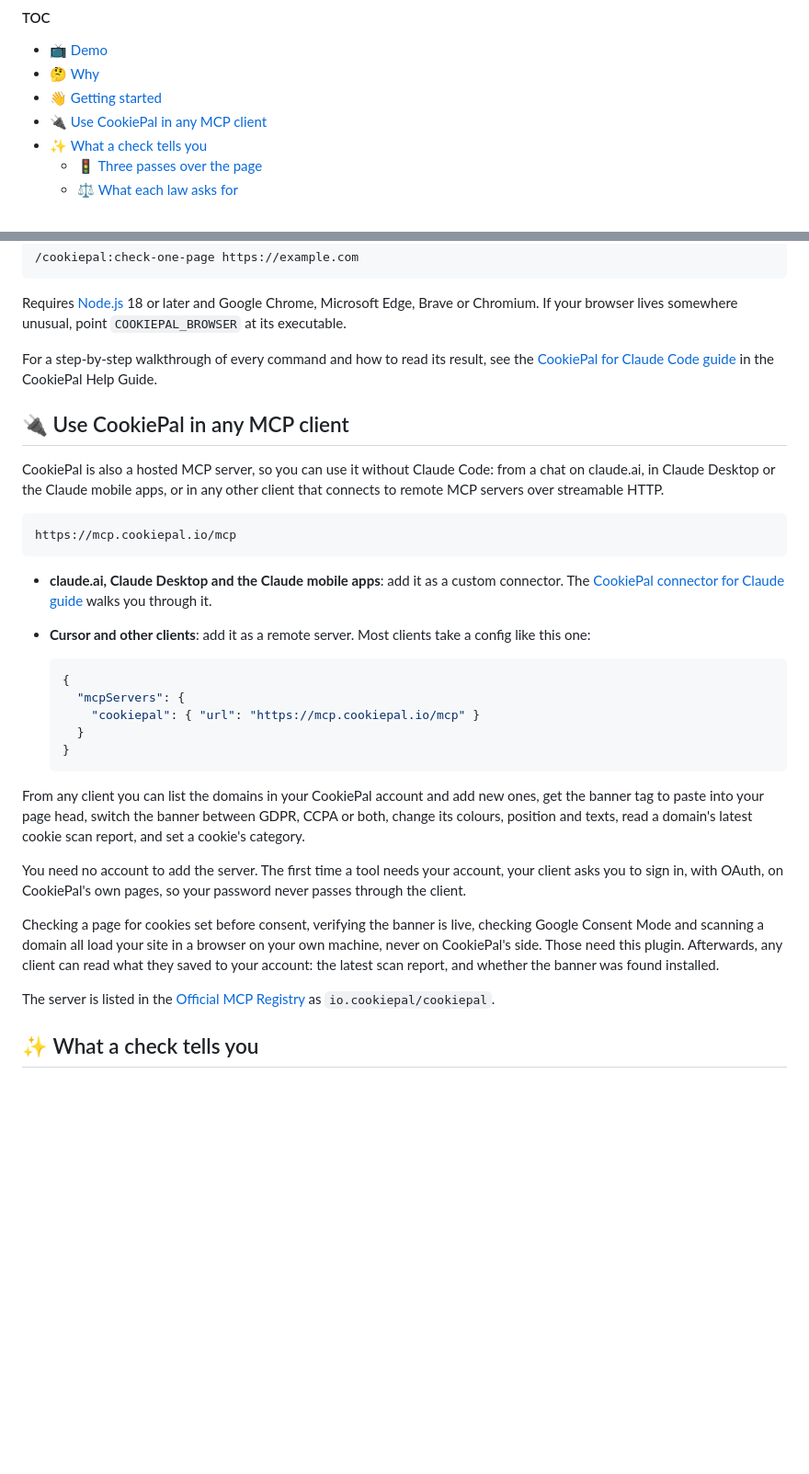
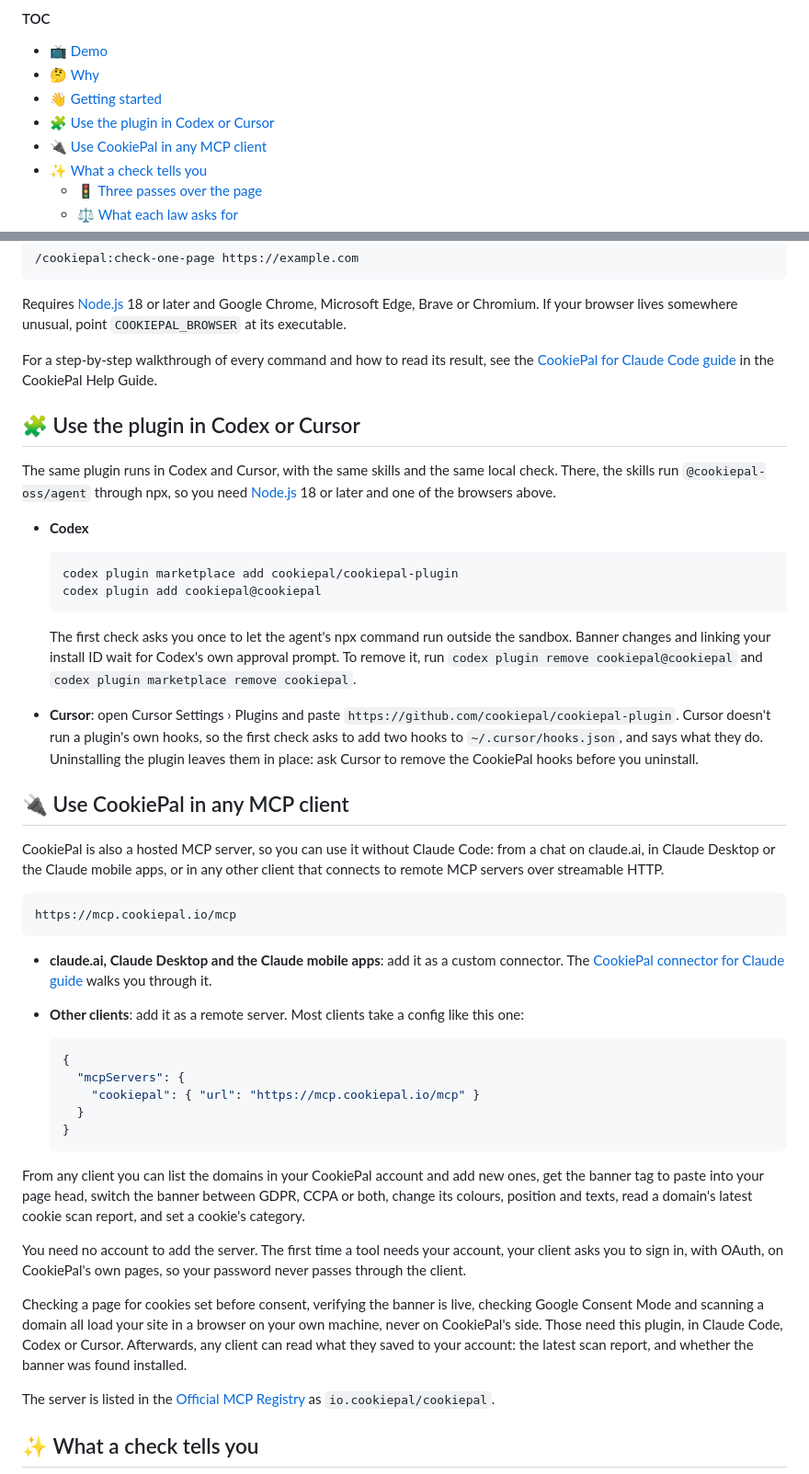
Before and after one commit to cookiepal/cookiepal-plugin, a Markdown page: README.md, 2 parts joined by grey strips. Shown at 92% size. Rendered like a GitHub page; folded sections open; blank space fills up the shorter version.

Commit message:
docs: say how to install the plugin in Codex and Cursor

````diff
--- a/README.md
+++ b/README.md
@@ -34,6 +34,7 @@ CookiePal is also a hosted MCP server at `https://mcp.cookiepal.io/mcp`, for cla
 - [📺 Demo](#-demo)
 - [🤔 Why](#-why)
 - [👋 Getting started](#-getting-started)
+- [🧩 Use the plugin in Codex or Cursor](#-use-the-plugin-in-codex-or-cursor)
 - [🔌 Use CookiePal in any MCP client](#-use-cookiepal-in-any-mcp-client)
 - [✨ What a check tells you](#-what-a-check-tells-you)
   - [🚦 Three passes over the page](#-three-passes-over-the-page)
@@ -105,6 +106,21 @@ Requires [Node.js](https://nodejs.org) 18 or later and Google Chrome, Microsoft
 
 For a step-by-step walkthrough of every command and how to read its result, see the [CookiePal for Claude Code guide](https://cookiepal.io/help-guide/installation/cookiepal-for-claude-code) in the CookiePal Help Guide.
 
+## 🧩 Use the plugin in Codex or Cursor
+
+The same plugin runs in Codex and Cursor, with the same skills and the same local check. There, the skills run `@cookiepal-oss/agent` through npx, so you need [Node.js](https://nodejs.org) 18 or later and one of the browsers above.
+
+- **Codex**
+
+  ```sh
+  codex plugin marketplace add cookiepal/cookiepal-plugin
+  codex plugin add cookiepal@cookiepal
+  ```
+
+  The first check asks you once to let the agent's npx command run outside the sandbox. Banner changes and linking your install ID wait for Codex's own approval prompt. To remove it, run `codex plugin remove cookiepal@cookiepal` and `codex plugin marketplace remove cookiepal`.
+
+- **Cursor**: open Cursor Settings › Plugins and paste `https://github.com/cookiepal/cookiepal-plugin`. Cursor doesn't run a plugin's own hooks, so the first check asks to add two hooks to `~/.cursor/hooks.json`, and says what they do. Uninstalling the plugin leaves them in place: ask Cursor to remove the CookiePal hooks before you uninstall.
+
 ## 🔌 Use CookiePal in any MCP client
 
 CookiePal is also a hosted MCP server, so you can use it without Claude Code: from a chat on claude.ai, in Claude Desktop or the Claude mobile apps, or in any other client that connects to remote MCP servers over streamable HTTP.
@@ -114,7 +130,7 @@ https://mcp.cookiepal.io/mcp
 ```
 
 - **claude.ai, Claude Desktop and the Claude mobile apps**: add it as a custom connector. The [CookiePal connector for Claude guide](https://cookiepal.io/help-guide/installation/cookiepal-connector-for-claude) walks you through it.
-- **Cursor and other clients**: add it as a remote server. Most clients take a config like this one:
+- **Other clients**: add it as a remote server. Most clients take a config like this one:
 
   ```json
   {
@@ -128,7 +144,7 @@ From any client you can list the domains in your CookiePal account and add new o
 
 You need no account to add the server. The first time a tool needs your account, your client asks you to sign in, with OAuth, on CookiePal's own pages, so your password never passes through the client.
 
-Checking a page for cookies set before consent, verifying the banner is live, checking Google Consent Mode and scanning a domain all load your site in a browser on your own machine, never on CookiePal's side. Those need this plugin. Afterwards, any client can read what they saved to your account: the latest scan report, and whether the banner was found installed.
+Checking a page for cookies set before consent, verifying the banner is live, checking Google Consent Mode and scanning a domain all load your site in a browser on your own machine, never on CookiePal's side. Those need this plugin, in Claude Code, Codex or Cursor. Afterwards, any client can read what they saved to your account: the latest scan report, and whether the banner was found installed.
 
 The server is listed in the [Official MCP Registry](https://registry.modelcontextprotocol.io) as `io.cookiepal/cookiepal`.
 
````
